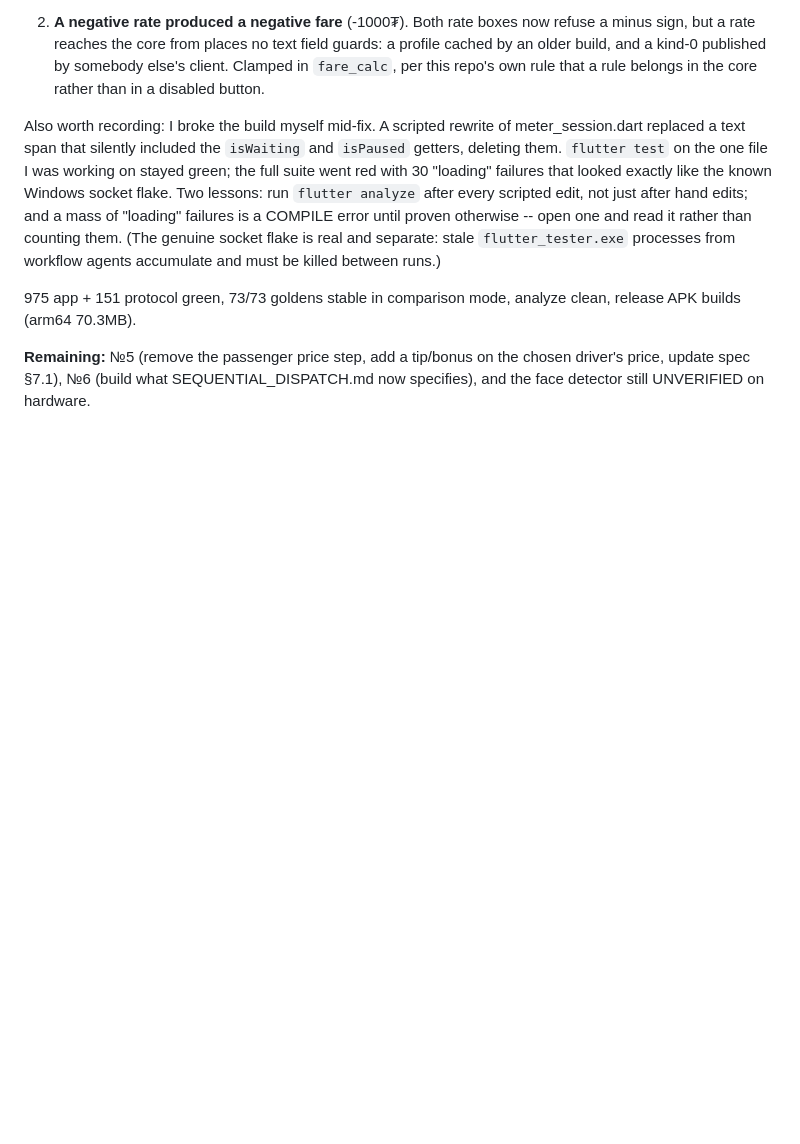
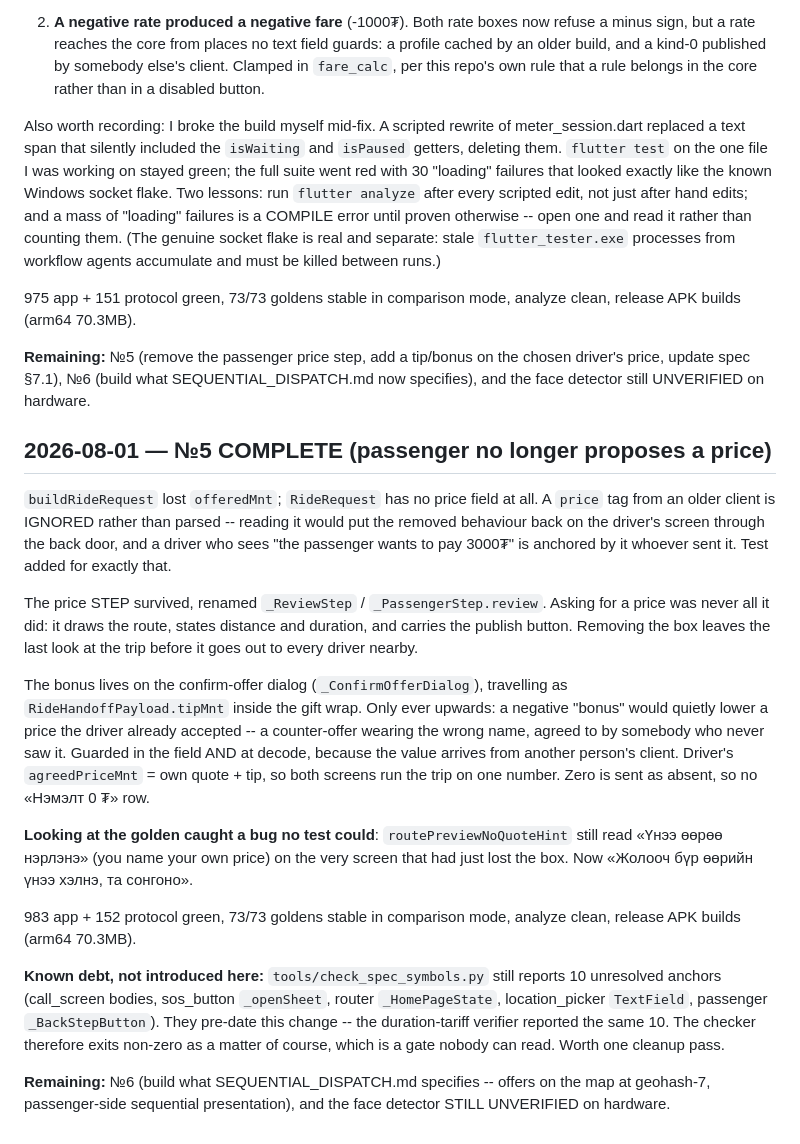
Before and after one commit to sergei10a-rgb/takhi, a Markdown page: .superpowers/sdd/progress.md, the part around the change. Rendered like a GitHub page; blank space fills up the shorter version.

Commit message:
docs: №5 дууссан — леджер

```diff
--- a/.superpowers/sdd/progress.md
+++ b/.superpowers/sdd/progress.md
@@ -447,3 +447,42 @@ clean, release APK builds (arm64 70.3MB).
 **Remaining:** №5 (remove the passenger price step, add a tip/bonus on the
 chosen driver's price, update spec §7.1), №6 (build what SEQUENTIAL_DISPATCH.md
 now specifies), and the face detector still UNVERIFIED on hardware.
+
+## 2026-08-01 — №5 COMPLETE (passenger no longer proposes a price)
+
+`buildRideRequest` lost `offeredMnt`; `RideRequest` has no price field at all.
+A `price` tag from an older client is IGNORED rather than parsed -- reading it
+would put the removed behaviour back on the driver's screen through the back
+door, and a driver who sees "the passenger wants to pay 3000₮" is anchored by
+it whoever sent it. Test added for exactly that.
+
+The price STEP survived, renamed `_ReviewStep` / `_PassengerStep.review`.
+Asking for a price was never all it did: it draws the route, states distance
+and duration, and carries the publish button. Removing the box leaves the last
+look at the trip before it goes out to every driver nearby.
+
+The bonus lives on the confirm-offer dialog (`_ConfirmOfferDialog`), travelling
+as `RideHandoffPayload.tipMnt` inside the gift wrap. Only ever upwards:
+a negative "bonus" would quietly lower a price the driver already accepted --
+a counter-offer wearing the wrong name, agreed to by somebody who never saw it.
+Guarded in the field AND at decode, because the value arrives from another
+person's client. Driver's `agreedPriceMnt` = own quote + tip, so both screens
+run the trip on one number. Zero is sent as absent, so no «Нэмэлт 0 ₮» row.
+
+**Looking at the golden caught a bug no test could**: `routePreviewNoQuoteHint`
+still read «Үнээ өөрөө нэрлэнэ» (you name your own price) on the very screen
+that had just lost the box. Now «Жолооч бүр өөрийн үнээ хэлнэ, та сонгоно».
+
+983 app + 152 protocol green, 73/73 goldens stable in comparison mode, analyze
+clean, release APK builds (arm64 70.3MB).
+
+**Known debt, not introduced here:** `tools/check_spec_symbols.py` still reports
+10 unresolved anchors (call_screen bodies, sos_button `_openSheet`,
+router `_HomePageState`, location_picker `TextField`, passenger
+`_BackStepButton`). They pre-date this change -- the duration-tariff verifier
+reported the same 10. The checker therefore exits non-zero as a matter of
+course, which is a gate nobody can read. Worth one cleanup pass.
+
+**Remaining:** №6 (build what SEQUENTIAL_DISPATCH.md specifies -- offers on the
+map at geohash-7, passenger-side sequential presentation), and the face
+detector STILL UNVERIFIED on hardware.
```
